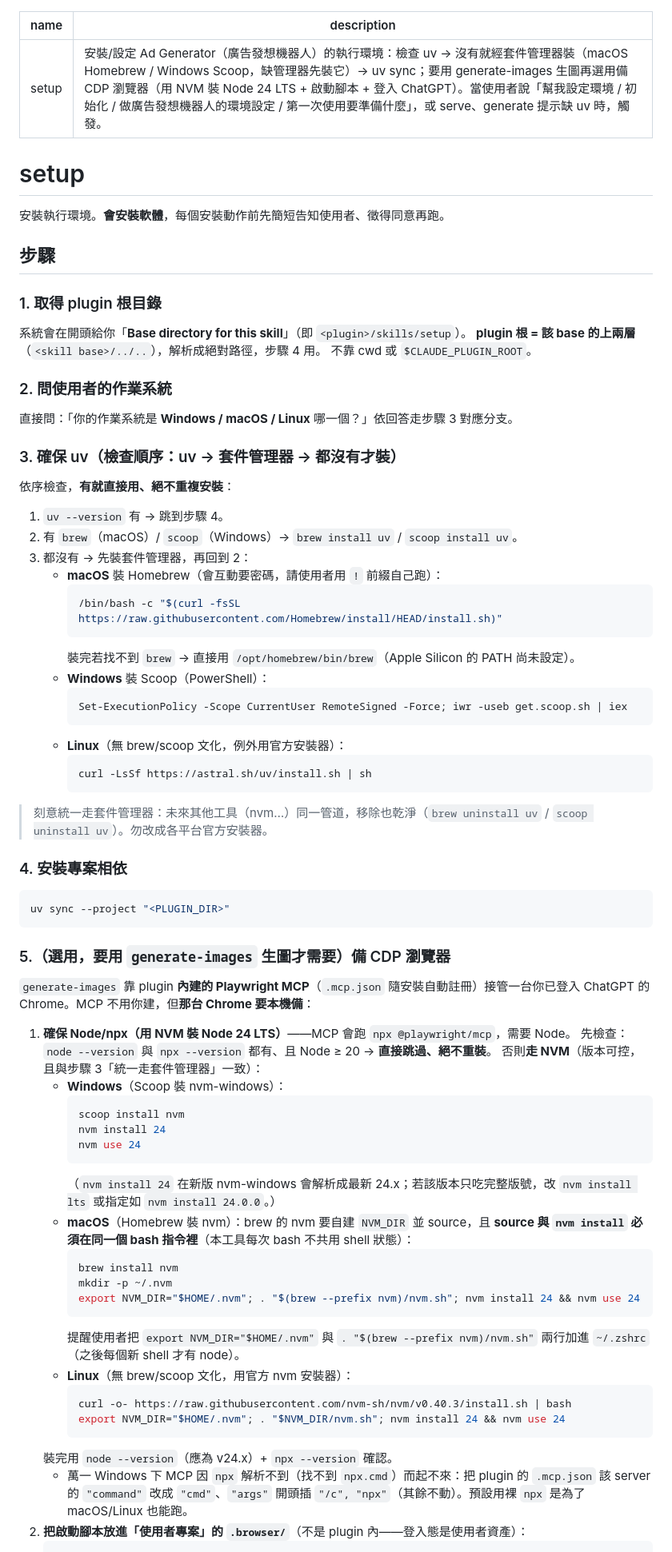
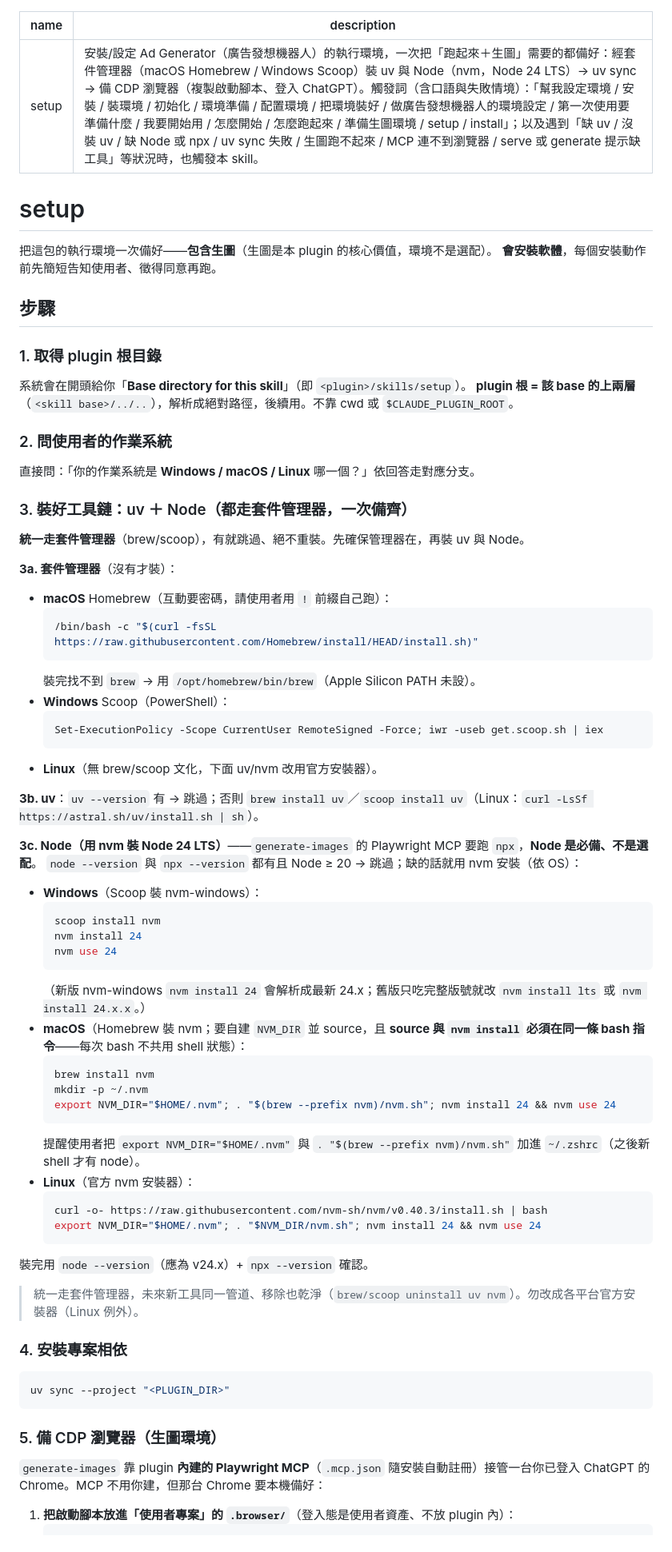
Before and after one commit to yongrui-support/AdGenPlugin, a Markdown page: skills/setup/SKILL.md, the part around one of its changes. Shown at 80% size. Drawn GitHub-style.

Commit message:
✨ feat(setup): uv+Node(nvm) 工具鏈一次備好、CDP 瀏覽器列標準步驟
- §3 工具鏈合併：裝 uv 的同一步順手用 nvm 裝 Node 24 LTS（Windows scoop / mac brew / Linux 官方器），各自「有就跳過」
- §5 CDP 瀏覽器從「(選用)」改為標準步驟（生圖是本 plugin 核心價值）：Claude 幫使用者複製腳本、啟動 Chrome，使用者只需登入一次 ChatGPT
- 主詞講清楚（使用者 / Claude / serve 各做什麼）；觸發詞大幅擴充（口語 + 缺工具/MCP 連不到等失敗情境）

Co-Authored-By: Claude Opus 4.8 (1M context) <noreply@anthropic.com>

````diff
--- a/skills/setup/SKILL.md
+++ b/skills/setup/SKILL.md
@@ -1,76 +1,72 @@
 ---
 name: setup
-description: 安裝/設定 Ad Generator（廣告發想機器人）的執行環境：檢查 uv → 沒有就經套件管理器裝（macOS Homebrew / Windows Scoop，缺管理器先裝它）→ uv sync；要用 generate-images 生圖再選用備 CDP 瀏覽器（用 NVM 裝 Node 24 LTS + 啟動腳本 + 登入 ChatGPT）。當使用者說「幫我設定環境 / 初始化 / 做廣告發想機器人的環境設定 / 第一次使用要準備什麼」，或 serve、generate 提示缺 uv 時，觸發。
+description: 安裝/設定 Ad Generator（廣告發想機器人）的執行環境，一次把「跑起來＋生圖」需要的都備好：經套件管理器（macOS Homebrew / Windows Scoop）裝 uv 與 Node（nvm，Node 24 LTS）→ uv sync → 備 CDP 瀏覽器（複製啟動腳本、登入 ChatGPT）。觸發詞（含口語與失敗情境）：「幫我設定環境 / 安裝 / 裝環境 / 初始化 / 環境準備 / 配置環境 / 把環境裝好 / 做廣告發想機器人的環境設定 / 第一次使用要準備什麼 / 我要開始用 / 怎麼開始 / 怎麼跑起來 / 準備生圖環境 / setup / install」；以及遇到「缺 uv / 沒裝 uv / 缺 Node 或 npx / uv sync 失敗 / 生圖跑不起來 / MCP 連不到瀏覽器 / serve 或 generate 提示缺工具」等狀況時，也觸發本 skill。
 ---
 
 # setup
 
-安裝執行環境。**會安裝軟體**，每個安裝動作前先簡短告知使用者、徵得同意再跑。
+把這包的執行環境一次備好——**包含生圖**（生圖是本 plugin 的核心價值，環境不是選配）。
+**會安裝軟體**，每個安裝動作前先簡短告知使用者、徵得同意再跑。
 
 ## 步驟
 
 ### 1. 取得 plugin 根目錄
 系統會在開頭給你「**Base directory for this skill**」（即 `<plugin>/skills/setup`）。
-**plugin 根 = 該 base 的上兩層**（`<skill base>/../..`），解析成絕對路徑，步驟 4 用。
-不靠 cwd 或 `$CLAUDE_PLUGIN_ROOT`。
+**plugin 根 = 該 base 的上兩層**（`<skill base>/../..`），解析成絕對路徑，後續用。不靠 cwd 或 `$CLAUDE_PLUGIN_ROOT`。
 
 ### 2. 問使用者的作業系統
-直接問：「你的作業系統是 **Windows / macOS / Linux** 哪一個？」依回答走步驟 3 對應分支。
+直接問：「你的作業系統是 **Windows / macOS / Linux** 哪一個？」依回答走對應分支。
 
-### 3. 確保 uv（檢查順序：uv → 套件管理器 → 都沒有才裝）
-依序檢查，**有就直接用、絕不重複安裝**：
+### 3. 裝好工具鏈：uv ＋ Node（都走套件管理器，一次備齊）
+**統一走套件管理器**（brew/scoop），有就跳過、絕不重裝。先確保管理器在，再裝 uv 與 Node。
 
-1. `uv --version` 有 → 跳到步驟 4。
-2. 有 `brew`（macOS）/ `scoop`（Windows）→ `brew install uv` / `scoop install uv`。
-3. 都沒有 → 先裝套件管理器，再回到 2：
-   - **macOS** 裝 Homebrew（會互動要密碼，請使用者用 `!` 前綴自己跑）：
-     ```bash
-     /bin/bash -c "$(curl -fsSL https://raw.githubusercontent.com/Homebrew/install/HEAD/install.sh)"
-     ```
-     裝完若找不到 `brew` → 直接用 `/opt/homebrew/bin/brew`（Apple Silicon 的 PATH 尚未設定）。
-   - **Windows** 裝 Scoop（PowerShell）：
-     ```powershell
-     Set-ExecutionPolicy -Scope CurrentUser RemoteSigned -Force; iwr -useb get.scoop.sh | iex
-     ```
-   - **Linux**（無 brew/scoop 文化，例外用官方安裝器）：
-     ```bash
-     curl -LsSf https://astral.sh/uv/install.sh | sh
-     ```
+**3a. 套件管理器**（沒有才裝）：
+- **macOS** Homebrew（互動要密碼，請使用者用 `!` 前綴自己跑）：
+  ```bash
+  /bin/bash -c "$(curl -fsSL https://raw.githubusercontent.com/Homebrew/install/HEAD/install.sh)"
+  ```
+  裝完找不到 `brew` → 用 `/opt/homebrew/bin/brew`（Apple Silicon PATH 未設）。
+- **Windows** Scoop（PowerShell）：
+  ```powershell
+  Set-ExecutionPolicy -Scope CurrentUser RemoteSigned -Force; iwr -useb get.scoop.sh | iex
+  ```
+- **Linux**（無 brew/scoop 文化，下面 uv/nvm 改用官方安裝器）。
 
-> 刻意統一走套件管理器：未來其他工具（nvm…）同一管道，移除也乾淨（`brew uninstall uv` / `scoop uninstall uv`）。勿改成各平台官方安裝器。
+**3b. uv**：`uv --version` 有 → 跳過；否則 `brew install uv`／`scoop install uv`（Linux：`curl -LsSf https://astral.sh/uv/install.sh | sh`）。
+
+**3c. Node（用 nvm 裝 Node 24 LTS）**——`generate-images` 的 Playwright MCP 要跑 `npx`，**Node 是必備、不是選配**。
+`node --version` 與 `npx --version` 都有且 Node ≥ 20 → 跳過；缺的話就用 nvm 安裝（依 OS）：
+- **Windows**（Scoop 裝 nvm-windows）：
+  ```powershell
+  scoop install nvm
+  nvm install 24
+  nvm use 24
+  ```
+  （新版 nvm-windows `nvm install 24` 會解析成最新 24.x；舊版只吃完整版號就改 `nvm install lts` 或 `nvm install 24.x.x`。）
+- **macOS**（Homebrew 裝 nvm；要自建 `NVM_DIR` 並 source，且 **source 與 `nvm install` 必須在同一條 bash 指令**——每次 bash 不共用 shell 狀態）：
+  ```bash
+  brew install nvm
+  mkdir -p ~/.nvm
+  export NVM_DIR="$HOME/.nvm"; . "$(brew --prefix nvm)/nvm.sh"; nvm install 24 && nvm use 24
+  ```
+  提醒使用者把 `export NVM_DIR="$HOME/.nvm"` 與 `. "$(brew --prefix nvm)/nvm.sh"` 加進 `~/.zshrc`（之後新 shell 才有 node）。
+- **Linux**（官方 nvm 安裝器）：
+  ```bash
+  curl -o- https://raw.githubusercontent.com/nvm-sh/nvm/v0.40.3/install.sh | bash
+  export NVM_DIR="$HOME/.nvm"; . "$NVM_DIR/nvm.sh"; nvm install 24 && nvm use 24
+  ```
+裝完用 `node --version`（應為 v24.x）+ `npx --version` 確認。
+
+> 統一走套件管理器，未來新工具同一管道、移除也乾淨（`brew/scoop uninstall uv nvm`）。勿改成各平台官方安裝器（Linux 例外）。
 
 ### 4. 安裝專案相依
 ```bash
 uv sync --project "<PLUGIN_DIR>"
 ```
 
-### 5.（選用，要用 `generate-images` 生圖才需要）備 CDP 瀏覽器
-`generate-images` 靠 plugin **內建的 Playwright MCP**（`.mcp.json` 隨安裝自動註冊）接管一台你已登入 ChatGPT 的 Chrome。MCP 不用你建，但**那台 Chrome 要本機備**：
+### 5. 備 CDP 瀏覽器（生圖環境）
+`generate-images` 靠 plugin **內建的 Playwright MCP**（`.mcp.json` 隨安裝自動註冊）接管一台你已登入 ChatGPT 的 Chrome。MCP 不用你建，但那台 Chrome 要本機備好：
 
-1. **確保 Node/npx（用 NVM 裝 Node 24 LTS）**——MCP 會跑 `npx @playwright/mcp`，需要 Node。
-   先檢查：`node --version` 與 `npx --version` 都有、且 Node ≥ 20 → **直接跳過、絕不重裝**。
-   否則**走 NVM**（版本可控，且與步驟 3「統一走套件管理器」一致）：
-   - **Windows**（Scoop 裝 nvm-windows）：
-     ```powershell
-     scoop install nvm
-     nvm install 24
-     nvm use 24
-     ```
-     （`nvm install 24` 在新版 nvm-windows 會解析成最新 24.x；若該版本只吃完整版號，改 `nvm install lts` 或指定如 `nvm install 24.0.0`。）
-   - **macOS**（Homebrew 裝 nvm）：brew 的 nvm 要自建 `NVM_DIR` 並 source，且 **source 與 `nvm install` 必須在同一個 bash 指令裡**（本工具每次 bash 不共用 shell 狀態）：
-     ```bash
-     brew install nvm
-     mkdir -p ~/.nvm
-     export NVM_DIR="$HOME/.nvm"; . "$(brew --prefix nvm)/nvm.sh"; nvm install 24 && nvm use 24
-     ```
-     提醒使用者把 `export NVM_DIR="$HOME/.nvm"` 與 `. "$(brew --prefix nvm)/nvm.sh"` 兩行加進 `~/.zshrc`（之後每個新 shell 才有 node）。
-   - **Linux**（無 brew/scoop 文化，用官方 nvm 安裝器）：
-     ```bash
-     curl -o- https://raw.githubusercontent.com/nvm-sh/nvm/v0.40.3/install.sh | bash
-     export NVM_DIR="$HOME/.nvm"; . "$NVM_DIR/nvm.sh"; nvm install 24 && nvm use 24
-     ```
-   裝完用 `node --version`（應為 v24.x）+ `npx --version` 確認。
-   - 萬一 Windows 下 MCP 因 `npx` 解析不到（找不到 `npx.cmd`）而起不來：把 plugin 的 `.mcp.json` 該 server 的 `"command"` 改成 `"cmd"`、`"args"` 開頭插 `"/c", "npx"`（其餘不動）。預設用裸 `npx` 是為了 macOS/Linux 也能跑。
-2. **把啟動腳本放進「使用者專案」的 `.browser/`**（不是 plugin 內——登入態是使用者資產）：
+1. **把啟動腳本放進「使用者專案」的 `.browser/`**（登入態是使用者資產、不放 plugin 內）：
    ```bash
    mkdir -p "$(pwd)/.browser"
````
Also changed, not shown: other parts of skills/setup/SKILL.md (+15 -7 lines).
